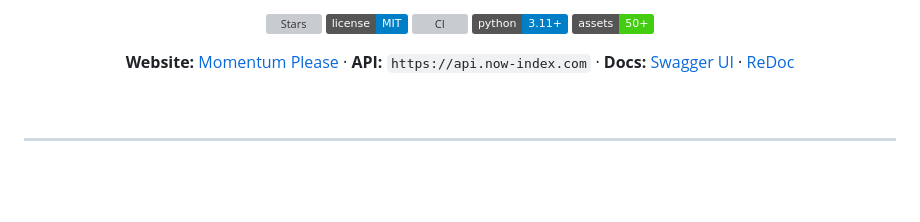
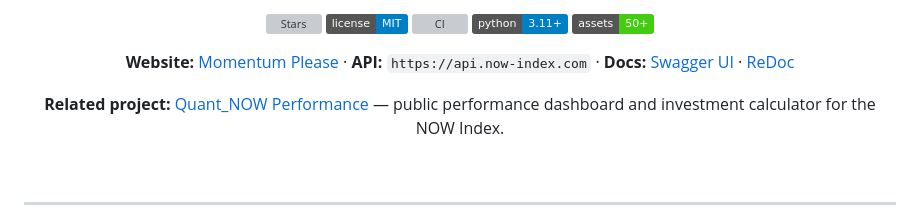
Before and after one commit to Liam-Son/NOW-index, a Markdown page: README.md, the part around the change. Rendered like a GitHub page; badges without logos; blank space fills up the shorter version; grey boxes are pictures that could not be loaded.

Commit message:
Add related Quant_NOW Performance link

```diff
--- a/README.md
+++ b/README.md
@@ -12,6 +12,9 @@
     <strong>Website:</strong> <a href="https://momentum-please.com">Momentum Please</a> ·
     <strong>API:</strong> <code>https://api.now-index.com</code> ·
     <strong>Docs:</strong> <a href="/api/docs">Swagger UI</a> · <a href="/api/redoc">ReDoc</a>
+  </p>
+  <p>
+    <strong>Related project:</strong> <a href="https://github.com/Liam-Son/Quant_NOW_Performance">Quant_NOW Performance</a> — public performance dashboard and investment calculator for the NOW Index.
   </p>
   <br/>
 </div>
```
